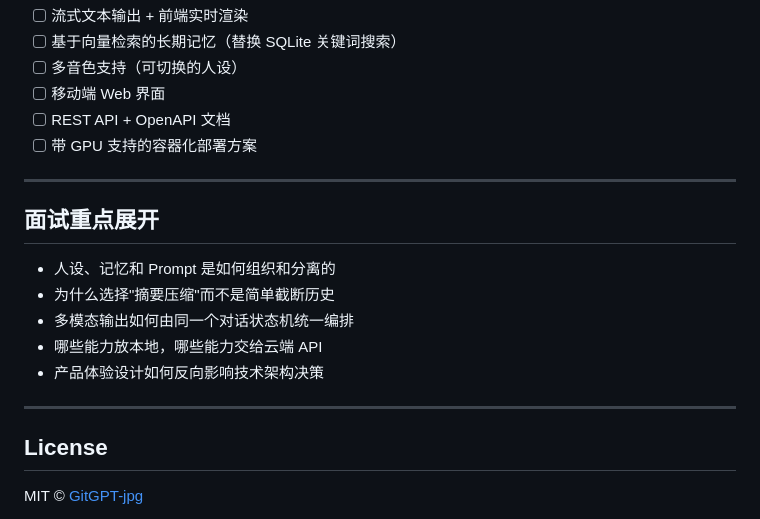
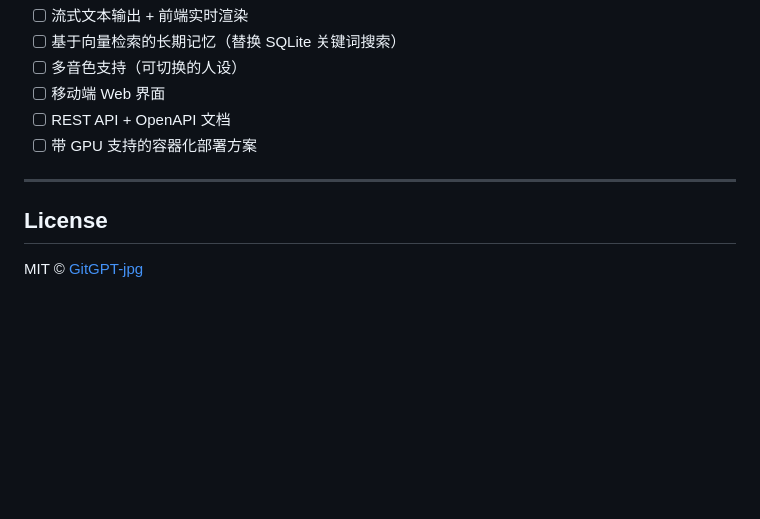
Before and after one commit to GitGPT-jpg/voice-companion-agent, a Markdown page: README_CN.md, the part around the change. Drawn GitHub-style; blank space fills up the shorter version.

Commit message:
Remove interview focus section from README_CN.md
Removed interview focus section from README_CN.md

```diff
--- a/README_CN.md
+++ b/README_CN.md
@@ -257,16 +257,6 @@ docker compose up -d
 
 ---
 
-## 面试重点展开
-
-- 人设、记忆和 Prompt 是如何组织和分离的
-- 为什么选择"摘要压缩"而不是简单截断历史
-- 多模态输出如何由同一个对话状态机统一编排
-- 哪些能力放本地，哪些能力交给云端 API
-- 产品体验设计如何反向影响技术架构决策
-
----
-
 ## License
 
 MIT © [GitGPT-jpg](https://github.com/GitGPT-jpg)
```
